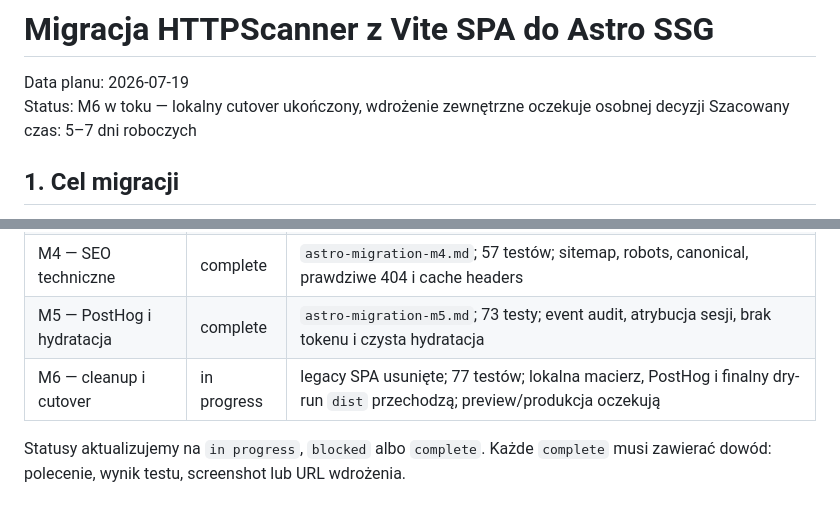
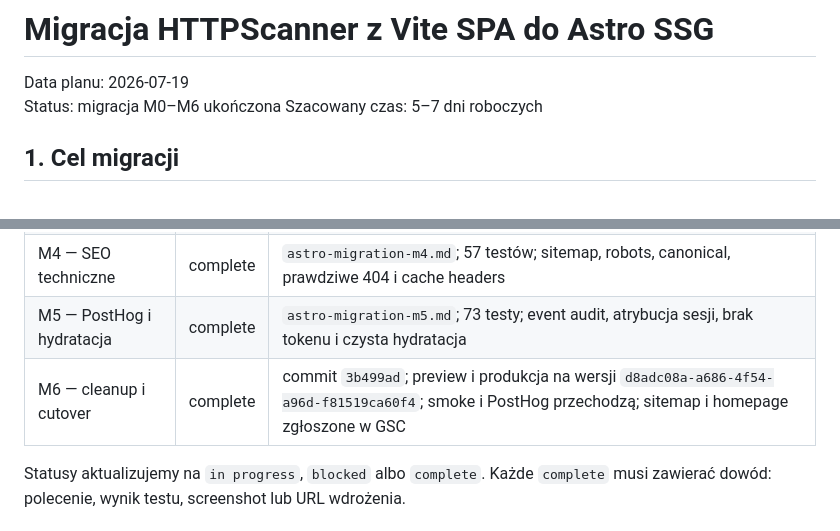
Before and after one commit to bartosz-io/http-scanner, a Markdown page: docs/astro-migration-plan.md, 2 parts joined by grey strips. Drawn GitHub-style.

```diff
--- a/docs/astro-migration-plan.md
+++ b/docs/astro-migration-plan.md
@@ -1,8 +1,7 @@
 # Migracja HTTPScanner z Vite SPA do Astro SSG
 
 Data planu: 2026-07-19
-Status: M6 w toku — lokalny cutover ukończony, wdrożenie zewnętrzne oczekuje
-osobnej decyzji
+Status: migracja M0–M6 ukończona
 Szacowany czas: 5–7 dni roboczych
 
 ## 1. Cel migracji
@@ -360,7 +359,7 @@ Po buildzie uruchamiamy również smoke test na `wrangler dev`, ponieważ `astro
 | M3 — report shell | complete | `astro-migration-m3.md`; direct navigation i refresh przez Wrangler |
 | M4 — SEO techniczne | complete | `astro-migration-m4.md`; 57 testów; sitemap, robots, canonical, prawdziwe 404 i cache headers |
 | M5 — PostHog i hydratacja | complete | `astro-migration-m5.md`; 73 testy; event audit, atrybucja sesji, brak tokenu i czysta hydratacja |
-| M6 — cleanup i cutover | in progress | legacy SPA usunięte; 77 testów; lokalna macierz, PostHog i finalny dry-run `dist` przechodzą; preview/produkcja oczekują |
+| M6 — cleanup i cutover | complete | commit `3b499ad`; preview i produkcja na wersji `d8adc08a-a686-4f54-a96d-f81519ca60f4`; smoke i PostHog przechodzą; sitemap i homepage zgłoszone w GSC |
 
 Statusy aktualizujemy na `in progress`, `blocked` albo `complete`. Każde `complete` musi zawierać dowód: polecenie, wynik testu, screenshot lub URL wdrożenia.
 
```
Also changed, not shown: other parts of docs/astro-migration-plan.md (+3 -3 lines), docs/astro-migration-m6.md (+67 -12 lines), 1 other file.
